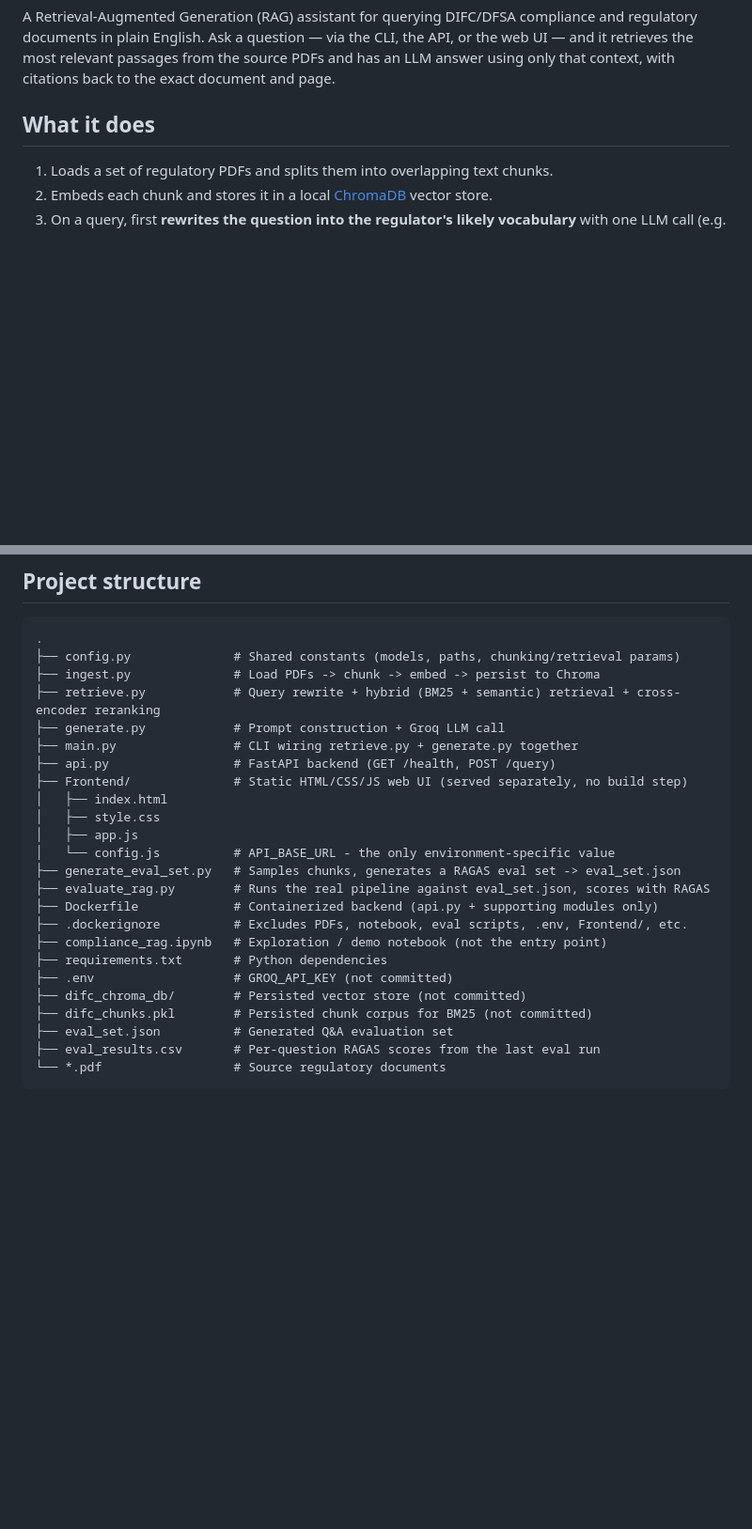
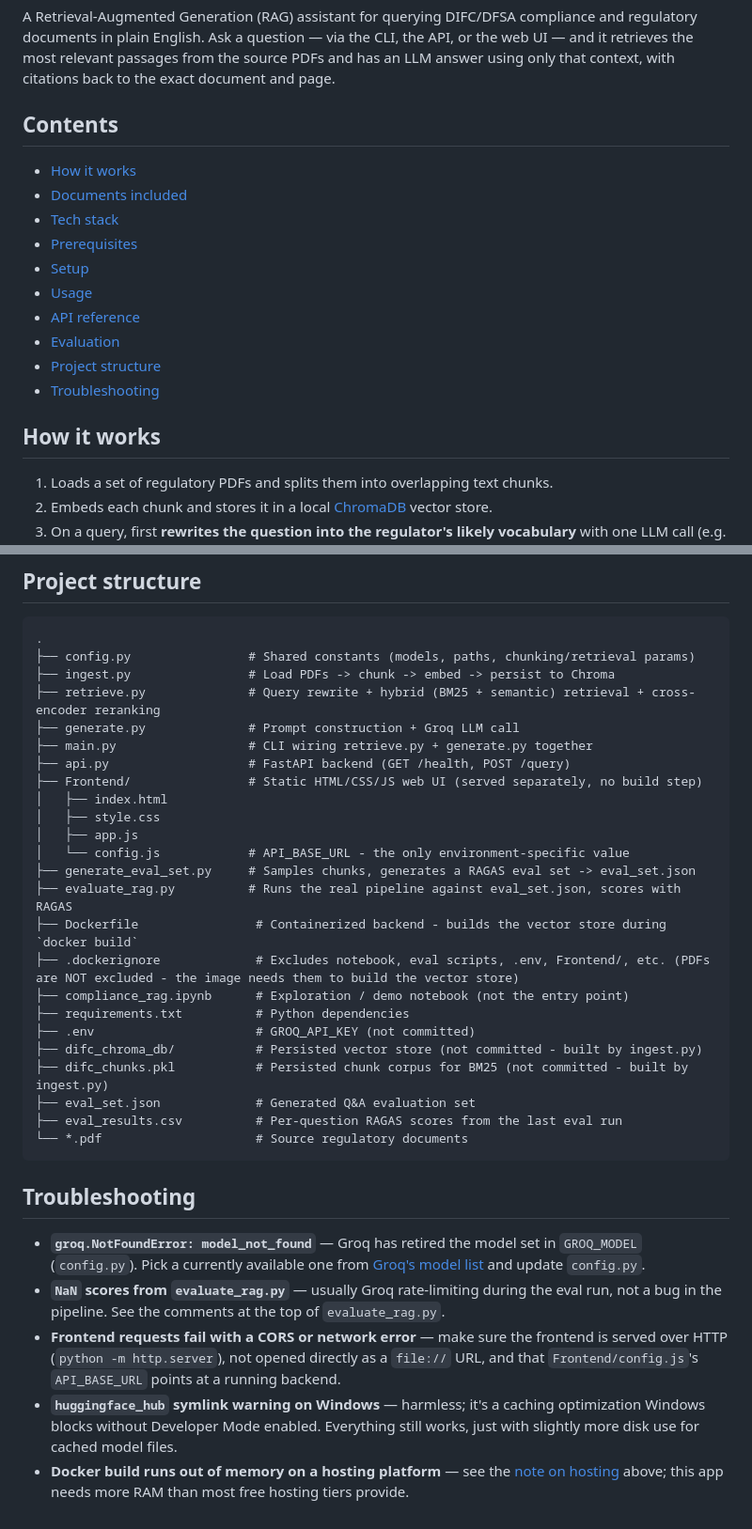
Before and after one commit to Manognaaaaaa/Compliance_RAG, a Markdown page: README.md, 2 parts joined by grey strips. Shown at 94% size. Drawn GitHub-style; blank space fills up the shorter version.

````diff
--- a/README.md
+++ b/README.md
@@ -2,7 +2,20 @@
 
 A Retrieval-Augmented Generation (RAG) assistant for querying DIFC/DFSA compliance and regulatory documents in plain English. Ask a question — via the CLI, the API, or the web UI — and it retrieves the most relevant passages from the source PDFs and has an LLM answer using only that context, with citations back to the exact document and page.
 
-## What it does
+## Contents
+
+- [How it works](#how-it-works)
+- [Documents included](#documents-included)
+- [Tech stack](#tech-stack)
+- [Prerequisites](#prerequisites)
+- [Setup](#setup)
+- [Usage](#usage)
+- [API reference](#api-reference)
+- [Evaluation](#evaluation)
+- [Project structure](#project-structure)
+- [Troubleshooting](#troubleshooting)
+
+## How it works
 
 1. Loads a set of regulatory PDFs and splits them into overlapping text chunks.
 2. Embeds each chunk and stores it in a local [ChromaDB](https://www.trychroma.com/) vector store.
@@ -120,27 +163,35 @@ Baseline RAGAS scores (24 sampled questions, before the query-rewrite/reranking-
 
 ```
 .
-├── config.py              # Shared constants (models, paths, chunking/retrieval params)
-├── ingest.py              # Load PDFs -> chunk -> embed -> persist to Chroma
-├── retrieve.py            # Query rewrite + hybrid (BM25 + semantic) retrieval + cross-encoder reranking
-├── generate.py            # Prompt construction + Groq LLM call
-├── main.py                # CLI wiring retrieve.py + generate.py together
-├── api.py                 # FastAPI backend (GET /health, POST /query)
-├── Frontend/              # Static HTML/CSS/JS web UI (served separately, no build step)
+├── config.py                # Shared constants (models, paths, chunking/retrieval params)
+├── ingest.py                # Load PDFs -> chunk -> embed -> persist to Chroma
+├── retrieve.py              # Query rewrite + hybrid (BM25 + semantic) retrieval + cross-encoder reranking
+├── generate.py              # Prompt construction + Groq LLM call
+├── main.py                  # CLI wiring retrieve.py + generate.py together
+├── api.py                   # FastAPI backend (GET /health, POST /query)
+├── Frontend/                # Static HTML/CSS/JS web UI (served separately, no build step)
 │   ├── index.html
 │   ├── style.css
 │   ├── app.js
-│   └── config.js          # API_BASE_URL - the only environment-specific value
-├── generate_eval_set.py   # Samples chunks, generates a RAGAS eval set -> eval_set.json
-├── evaluate_rag.py        # Runs the real pipeline against eval_set.json, scores with RAGAS
-├── Dockerfile             # Containerized backend (api.py + supporting modules only)
-├── .dockerignore          # Excludes PDFs, notebook, eval scripts, .env, Frontend/, etc.
-├── compliance_rag.ipynb   # Exploration / demo notebook (not the entry point)
-├── requirements.txt       # Python dependencies
-├── .env                   # GROQ_API_KEY (not committed)
-├── difc_chroma_db/        # Persisted vector store (not committed)
-├── difc_chunks.pkl        # Persisted chunk corpus for BM25 (not committed)
-├── eval_set.json          # Generated Q&A evaluation set
-├── eval_results.csv       # Per-question RAGAS scores from the last eval run
-└── *.pdf                  # Source regulatory documents
+│   └── config.js            # API_BASE_URL - the only environment-specific value
+├── generate_eval_set.py     # Samples chunks, generates a RAGAS eval set -> eval_set.json
+├── evaluate_rag.py          # Runs the real pipeline against eval_set.json, scores with RAGAS
+├── Dockerfile                # Containerized backend - builds the vector store during `docker build`
+├── .dockerignore             # Excludes notebook, eval scripts, .env, Frontend/, etc. (PDFs are NOT excluded - the image needs them to build the vector store)
+├── compliance_rag.ipynb      # Exploration / demo notebook (not the entry point)
+├── requirements.txt          # Python dependencies
+├── .env                      # GROQ_API_KEY (not committed)
+├── difc_chroma_db/           # Persisted vector store (not committed - built by ingest.py)
+├── difc_chunks.pkl           # Persisted chunk corpus for BM25 (not committed - built by ingest.py)
+├── eval_set.json             # Generated Q&A evaluation set
+├── eval_results.csv          # Per-question RAGAS scores from the last eval run
+└── *.pdf                     # Source regulatory documents
 ```
+
+## Troubleshooting
+
+- **`groq.NotFoundError: model_not_found`** — Groq has retired the model set in `GROQ_MODEL` (`config.py`). Pick a currently available one from [Groq's model list](https://console.groq.com/docs/models) and update `config.py`.
+- **`NaN` scores from `evaluate_rag.py`** — usually Groq rate-limiting during the eval run, not a bug in the pipeline. See the comments at the top of `evaluate_rag.py`.
+- **Frontend requests fail with a CORS or network error** — make sure the frontend is served over HTTP (`python -m http.server`), not opened directly as a `file://` URL, and that `Frontend/config.js`'s `API_BASE_URL` points at a running backend.
+- **`huggingface_hub` symlink warning on Windows** — harmless; it's a caching optimization Windows blocks without Developer Mode enabled. Everything still works, just with slightly more disk use for cached model files.
+- **Docker build runs out of memory on a hosting platform** — see the [note on hosting](#4-run-the-backend-in-docker-optional) above; this app needs more RAM than most free hosting tiers provide.
````
Also changed, not shown: other parts of README.md (+49 -19 lines).
